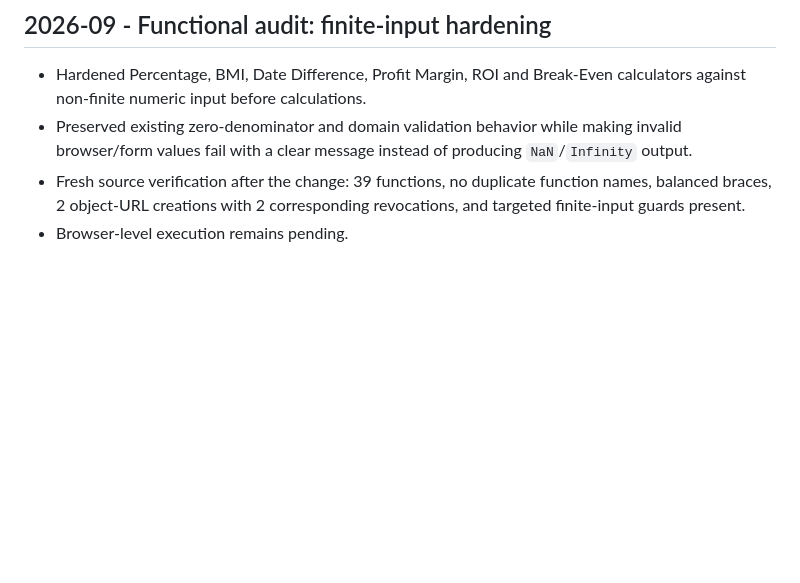
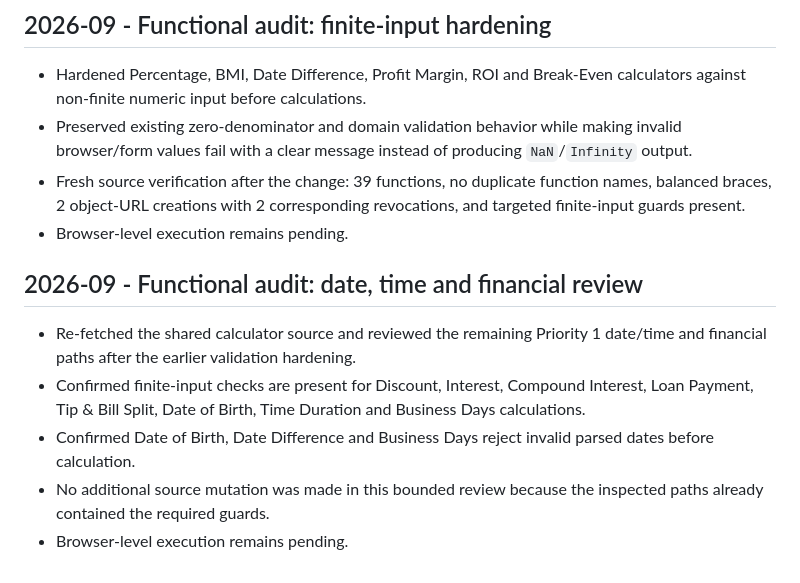
Before and after one commit to Srjp2004/utility-hub, a Markdown page: docs/CHANGELOG.md, the part around the change. Rendered like a GitHub page; blank space fills up the shorter version.

Commit message:
Document calculator audit batch

```diff
--- a/docs/CHANGELOG.md
+++ b/docs/CHANGELOG.md
@@ -84,3 +84,10 @@ Complete the remaining full functional audit in bounded batches, test representa
 - Preserved existing zero-denominator and domain validation behavior while making invalid browser/form values fail with a clear message instead of producing `NaN`/`Infinity` output.
 - Fresh source verification after the change: 39 functions, no duplicate function names, balanced braces, 2 object-URL creations with 2 corresponding revocations, and targeted finite-input guards present.
 - Browser-level execution remains pending.
+
+## 2026-09 - Functional audit: date, time and financial review
+- Re-fetched the shared calculator source and reviewed the remaining Priority 1 date/time and financial paths after the earlier validation hardening.
+- Confirmed finite-input checks are present for Discount, Interest, Compound Interest, Loan Payment, Tip & Bill Split, Date of Birth, Time Duration and Business Days calculations.
+- Confirmed Date of Birth, Date Difference and Business Days reject invalid parsed dates before calculation.
+- No additional source mutation was made in this bounded review because the inspected paths already contained the required guards.
+- Browser-level execution remains pending.
```
